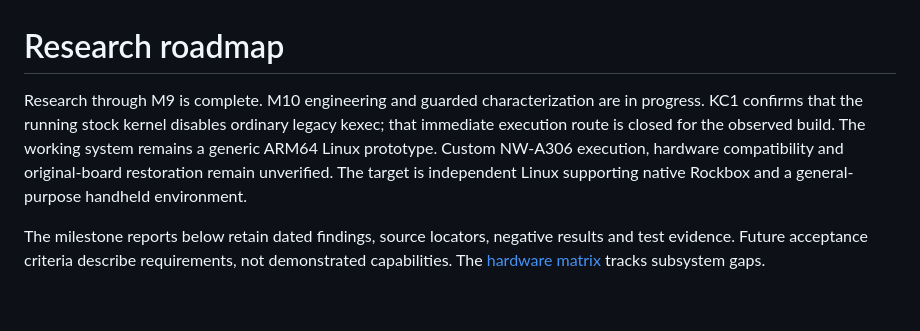
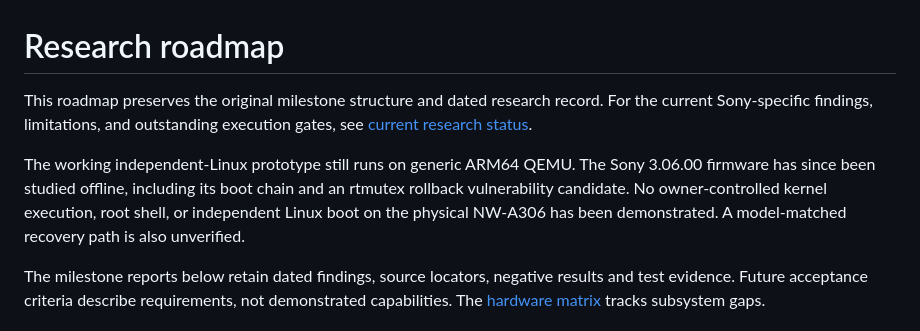
Before and after one commit to gblongiu/nw-a306-open, a Markdown page: docs/roadmap.md, the part around the change. GitHub-like rendering; blank space fills up the shorter version.

```diff
--- a/docs/roadmap.md
+++ b/docs/roadmap.md
@@ -1,12 +1,14 @@
 # Research roadmap
 
-Research through M9 is complete. M10 engineering and guarded characterization
-are in progress. KC1 confirms that the running stock kernel disables ordinary
-legacy kexec; that immediate execution route is closed for the observed build.
-The working system remains a generic ARM64 Linux prototype. Custom NW-A306
-execution, hardware compatibility and original-board restoration remain
-unverified. The target is independent Linux supporting native Rockbox and a
-general-purpose handheld environment.
+This roadmap preserves the original milestone structure and dated research
+record. For the current Sony-specific findings, limitations, and outstanding
+execution gates, see [current research status](current-status.md).
+
+The working independent-Linux prototype still runs on generic ARM64 QEMU.
+The Sony 3.06.00 firmware has since been studied offline, including its boot
+chain and an rtmutex rollback vulnerability candidate. No owner-controlled
+kernel execution, root shell, or independent Linux boot on the physical
+NW-A306 has been demonstrated. A model-matched recovery path is also unverified.
 
 The milestone reports below retain dated findings, source locators, negative
 results and test evidence. Future acceptance criteria describe requirements,
```
Also changed, not shown: README.md (+21 -4 lines), docs/current-status.md (added, +32 -0 lines).
